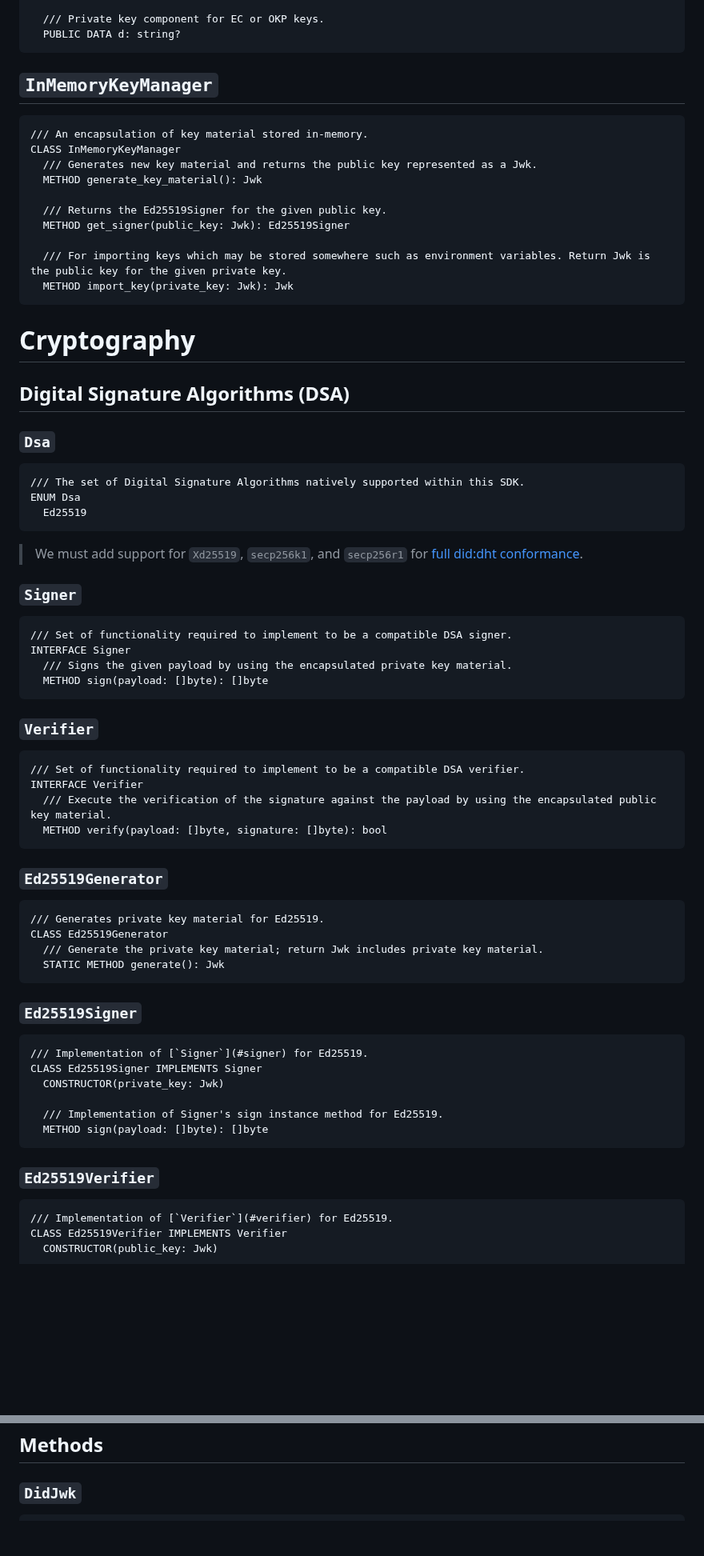
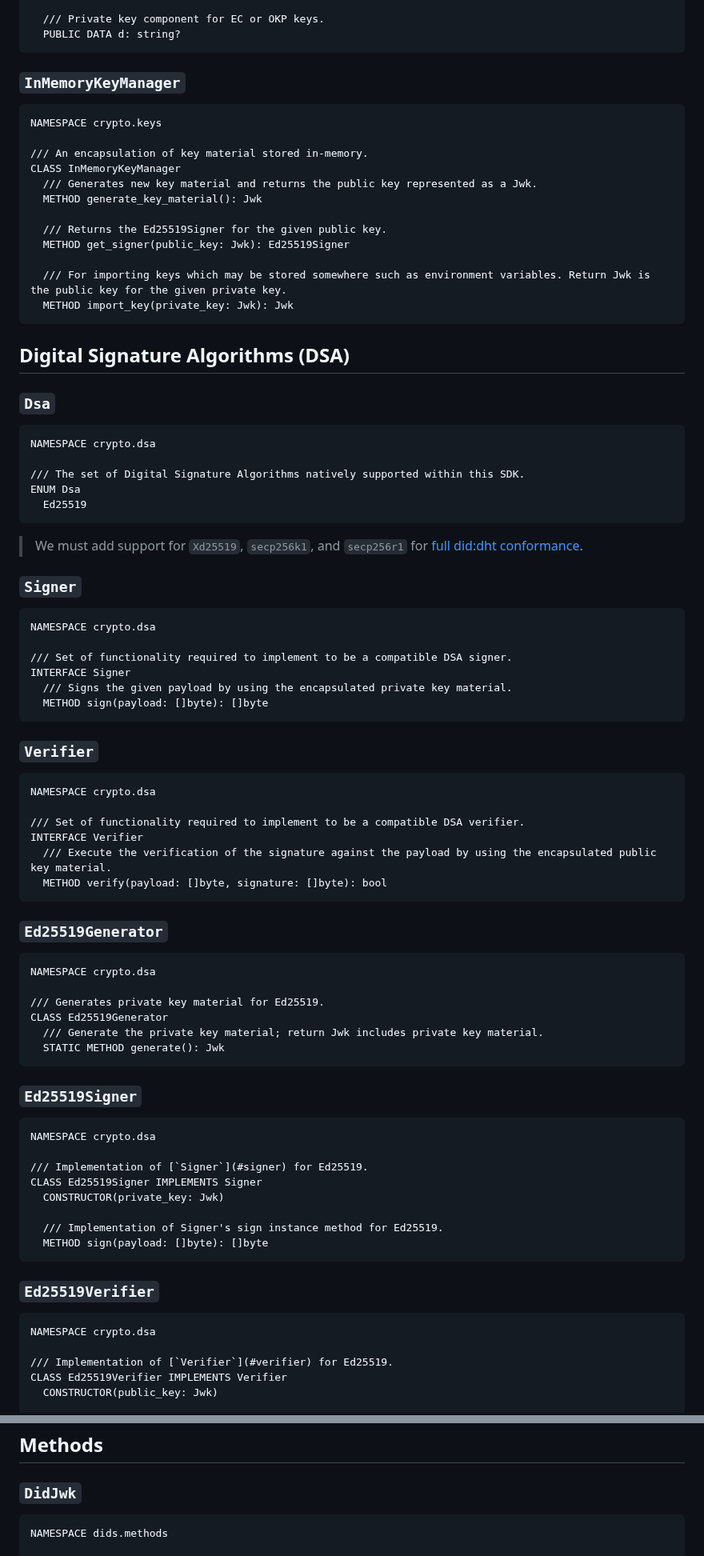
Before and after one commit to TBD54566975/web5-rs, a Markdown page: docs/API_DESIGN.md, 2 parts joined by grey strips. Shown at 80% size. GitHub-like rendering; blank space fills up the shorter version.

````diff
--- a/docs/API_DESIGN.md
+++ b/docs/API_DESIGN.md
@@ -89,9 +95,11 @@ CLASS Jwk
   PUBLIC DATA d: string?
 ```
 
-## `InMemoryKeyManager`
+### `InMemoryKeyManager`
 
 ```pseudocode!
+NAMESPACE crypto.keys
+
 /// An encapsulation of key material stored in-memory.
 CLASS InMemoryKeyManager
   /// Generates new key material and returns the public key represented as a Jwk.
@@ -104,13 +112,13 @@ CLASS InMemoryKeyManager
   METHOD import_key(private_key: Jwk): Jwk
 ```
 
-# Cryptography
-
 ## Digital Signature Algorithms (DSA)
 
 ### `Dsa`
 
 ```pseudocode!
+NAMESPACE crypto.dsa
+
 /// The set of Digital Signature Algorithms natively supported within this SDK.
 ENUM Dsa
   Ed25519
@@ -121,6 +129,8 @@ ENUM Dsa
 ### `Signer`
 
 ```pseudocode!
+NAMESPACE crypto.dsa
+
 /// Set of functionality required to implement to be a compatible DSA signer.
 INTERFACE Signer
   /// Signs the given payload by using the encapsulated private key material.
@@ -130,6 +140,8 @@ INTERFACE Signer
 ### `Verifier`
 
 ```pseudocode!
+NAMESPACE crypto.dsa
+
 /// Set of functionality required to implement to be a compatible DSA verifier.
 INTERFACE Verifier
   /// Execute the verification of the signature against the payload by using the encapsulated public key material.
@@ -139,6 +151,8 @@ INTERFACE Verifier
 ### `Ed25519Generator`
 
 ```pseudocode!
+NAMESPACE crypto.dsa
+
 /// Generates private key material for Ed25519.
 CLASS Ed25519Generator
   /// Generate the private key material; return Jwk includes private key material.
@@ -148,6 +162,8 @@ CLASS Ed25519Generator
 ### `Ed25519Signer`
 
 ```pseudocode!
+NAMESPACE crypto.dsa
+
 /// Implementation of [`Signer`](#signer) for Ed25519.
 CLASS Ed25519Signer IMPLEMENTS Signer
   CONSTRUCTOR(private_key: Jwk)
@@ -159,6 +175,8 @@ CLASS Ed25519Signer IMPLEMENTS Signer
 ### `Ed25519Verifier`
 
 ```pseudocode!
+NAMESPACE crypto.dsa
+
 /// Implementation of [`Verifier`](#verifier) for Ed25519.
 CLASS Ed25519Verifier IMPLEMENTS Verifier
   CONSTRUCTOR(public_key: Jwk)
@@ -402,6 +440,8 @@ CLASS DocumentMetadata
 ### `DidJwk`
 
 ```pseudocode!
+NAMESPACE dids.methods
+
 CLASS DidJwk
   PUBLIC DATA did: Did
   PUBLIC DATA document: Document
````
Also changed, not shown: other parts of docs/API_DESIGN.md (+58 -12 lines), docs/CUSTOM_DSL.md (+22 -4 lines), 1 other file.
